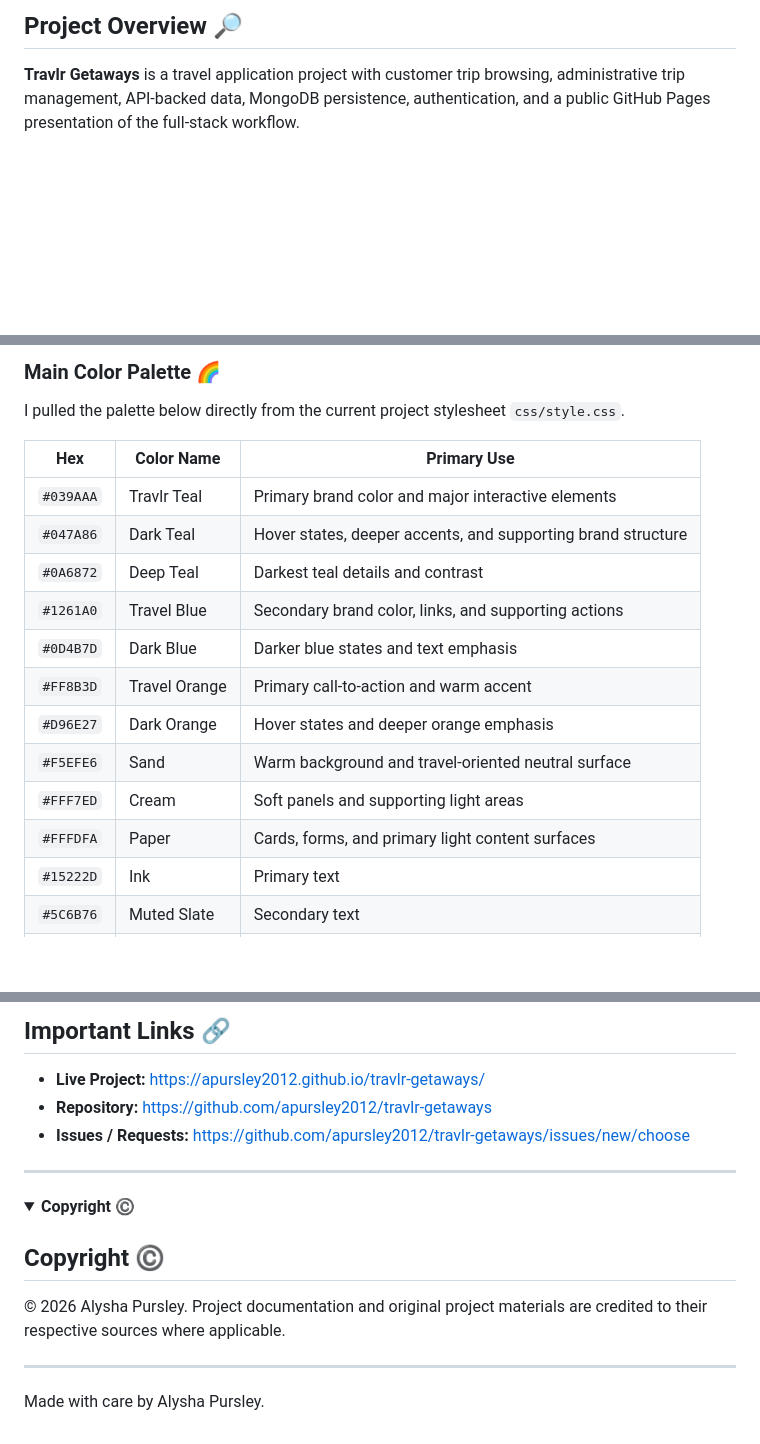
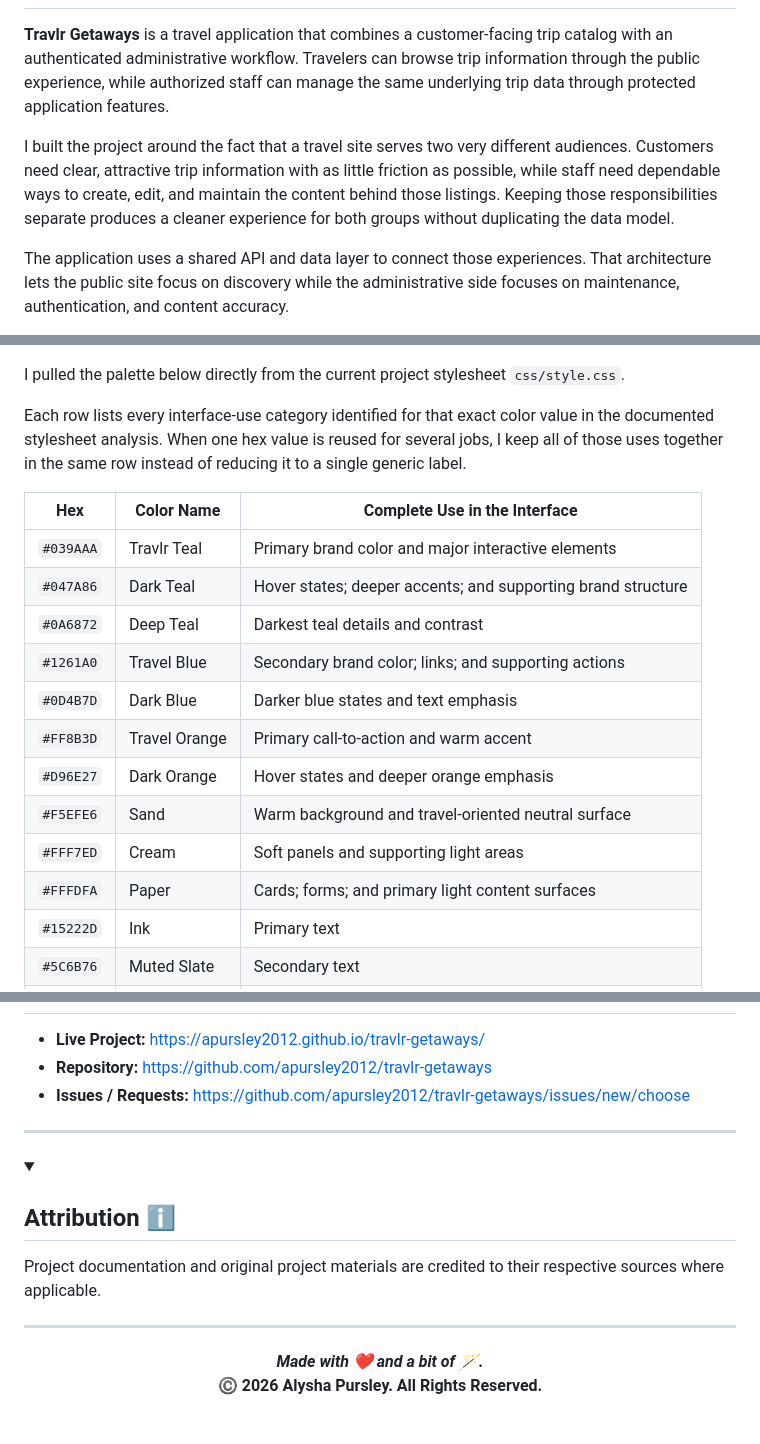
Before and after one commit to apursley2012/travlr-getaways, a Markdown page: README.md, 3 parts joined by grey strips. Rendered like a GitHub page; blank space fills up the shorter version.

```diff
--- a/README.md
+++ b/README.md
@@ -63,8 +63,13 @@ Date: August 2026
 
 
-## Project Overview 🔎
 
-**Travlr Getaways** is a travel application project with customer trip browsing, administrative trip management, API-backed data, MongoDB persistence, authentication, and a public GitHub Pages presentation of the full-stack workflow.
+
+
+**Travlr Getaways** is a travel application that combines a customer-facing trip catalog with an authenticated administrative workflow. Travelers can browse trip information through the public experience, while authorized staff can manage the same underlying trip data through protected application features.
+
+I built the project around the fact that a travel site serves two very different audiences. Customers need clear, attractive trip information with as little friction as possible, while staff need dependable ways to create, edit, and maintain the content behind those listings. Keeping those responsibilities separate produces a cleaner experience for both groups without duplicating the data model.
+
+The application uses a shared API and data layer to connect those experiences. That architecture lets the public site focus on discovery while the administrative side focuses on maintenance, authentication, and content accuracy.
 
 </details>
 
@@ -99,21 +102,24 @@ Travlr Getaways balances an inviting travel-facing experience with the more oper
 
 
-### Main Color Palette 🌈
+
+
 
 I pulled the palette below directly from the current project stylesheet `css/style.css`.
 
-| Hex | Color Name | Primary Use |
+Each row lists every interface-use category identified for that exact color value in the documented stylesheet analysis. When one hex value is reused for several jobs, I keep all of those uses together in the same row instead of reducing it to a single generic label.
+
+| Hex | Color Name | Complete Use in the Interface |
 | --- | --- | --- |
 | `#039AAA` | Travlr Teal | Primary brand color and major interactive elements |
-| `#047A86` | Dark Teal | Hover states, deeper accents, and supporting brand structure |
+| `#047A86` | Dark Teal | Hover states; deeper accents; and supporting brand structure |
 | `#0A6872` | Deep Teal | Darkest teal details and contrast |
-| `#1261A0` | Travel Blue | Secondary brand color, links, and supporting actions |
+| `#1261A0` | Travel Blue | Secondary brand color; links; and supporting actions |
 | `#0D4B7D` | Dark Blue | Darker blue states and text emphasis |
 | `#FF8B3D` | Travel Orange | Primary call-to-action and warm accent |
 | `#D96E27` | Dark Orange | Hover states and deeper orange emphasis |
 | `#F5EFE6` | Sand | Warm background and travel-oriented neutral surface |
 | `#FFF7ED` | Cream | Soft panels and supporting light areas |
-| `#FFFDFA` | Paper | Cards, forms, and primary light content surfaces |
+| `#FFFDFA` | Paper | Cards; forms; and primary light content surfaces |
 | `#15222D` | Ink | Primary text |
 | `#5C6B76` | Muted Slate | Secondary text |
 | `#D8D8D1` | Line | Borders and separators |
@@ -469,6 +453,5 @@ No license terms are assumed here. If the repository includes a `LICENSE` file,
 
 
-## Important Links 🔗
 
 *   **Live Project:** [https://apursley2012.github.io/travlr-getaways/](https://apursley2012.github.io/travlr-getaways/)
 *   **Repository:** [https://github.com/apursley2012/travlr-getaways](https://github.com/apursley2012/travlr-getaways)
@@ -482,15 +465,18 @@ No license terms are assumed here. If the repository includes a `LICENSE` file,
 
 <details open>
-<summary><strong>Copyright ©️</strong></summary>
+<summary><h2><strong>Attribution ℹ️</strong></h2></summary>
 
 
-## Copyright ©️
+Project documentation and original project materials are credited to their respective sources where applicable.
 
-© 2026 Alysha Pursley. Project documentation and original project materials are credited to their respective sources where applicable.
-
+</details>
 
 ---
 
-Made with care by Alysha Pursley.
+<div align=center>
 
-</details>
+***Made with ❤️ and a bit of 🪄.***
+<br>
+**©️ 2026 Alysha Pursley. All Rights Reserved.**
+
+</div>
```
Also changed, not shown: other parts of README.md (+29 -53 lines).
